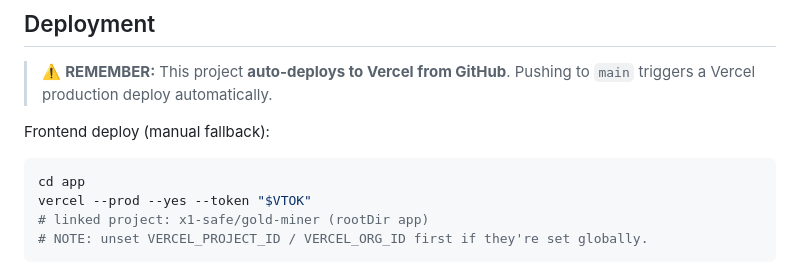
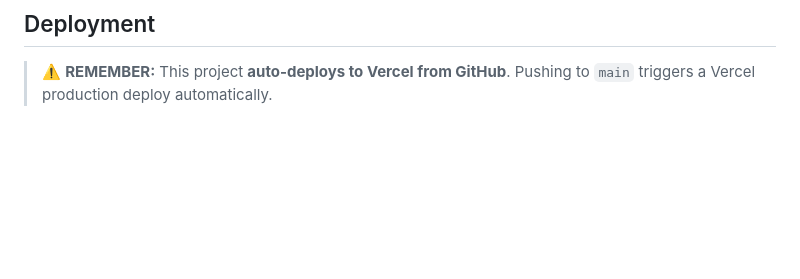
Before and after one commit to silvercrypto888/gold-miner, a Markdown page: README.md, the part around the change. Drawn GitHub-style; blank space fills up the shorter version.

Commit message:
README: remove manual frontend deploy fallback (user prefers not to use it)

````diff
--- a/README.md
+++ b/README.md
@@ -91,12 +91,3 @@ constants are env-driven (`NEXT_PUBLIC_*`) and default to mainnet in `constants.
 
 > ⚠️ **REMEMBER:** This project **auto-deploys to Vercel from GitHub**.
 > Pushing to `main` triggers a Vercel production deploy automatically.
-
-Frontend deploy (manual fallback):
-
-```bash
-cd app
-vercel --prod --yes --token "$VTOK"
-# linked project: x1-safe/gold-miner (rootDir app)
-# NOTE: unset VERCEL_PROJECT_ID / VERCEL_ORG_ID first if they're set globally.
-```
````
